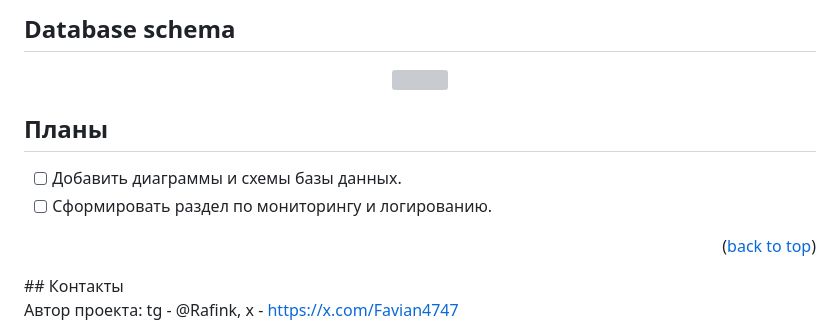
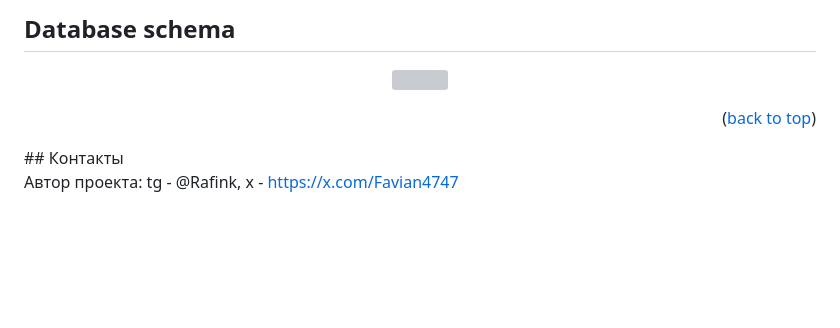
Before and after one commit to favian1967/BankSystem, a Markdown page: README.md, the part around the change. Rendered like a GitHub page; blank space fills up the shorter version; grey boxes are pictures that could not be loaded.

Commit message:
Remove roadmap section from README
Removed the roadmap section and its items from the README.

```diff
--- a/README.md
+++ b/README.md
@@ -152,13 +152,6 @@ POST /api/transactions/transfer
   <img src="src/main/resources/static/DB_DIAGRAM.png" width="800">
 </p>
 
-
-<!-- ROADMAP -->
-## Планы
-
-- [ ] Добавить диаграммы и схемы базы данных.
-- [ ] Сформировать раздел по мониторингу и логированию.
-
 <p align="right">(<a href="#readme-top">back to top</a>)</p>
 <!-- CONTACT -->
 ## Контакты
```
